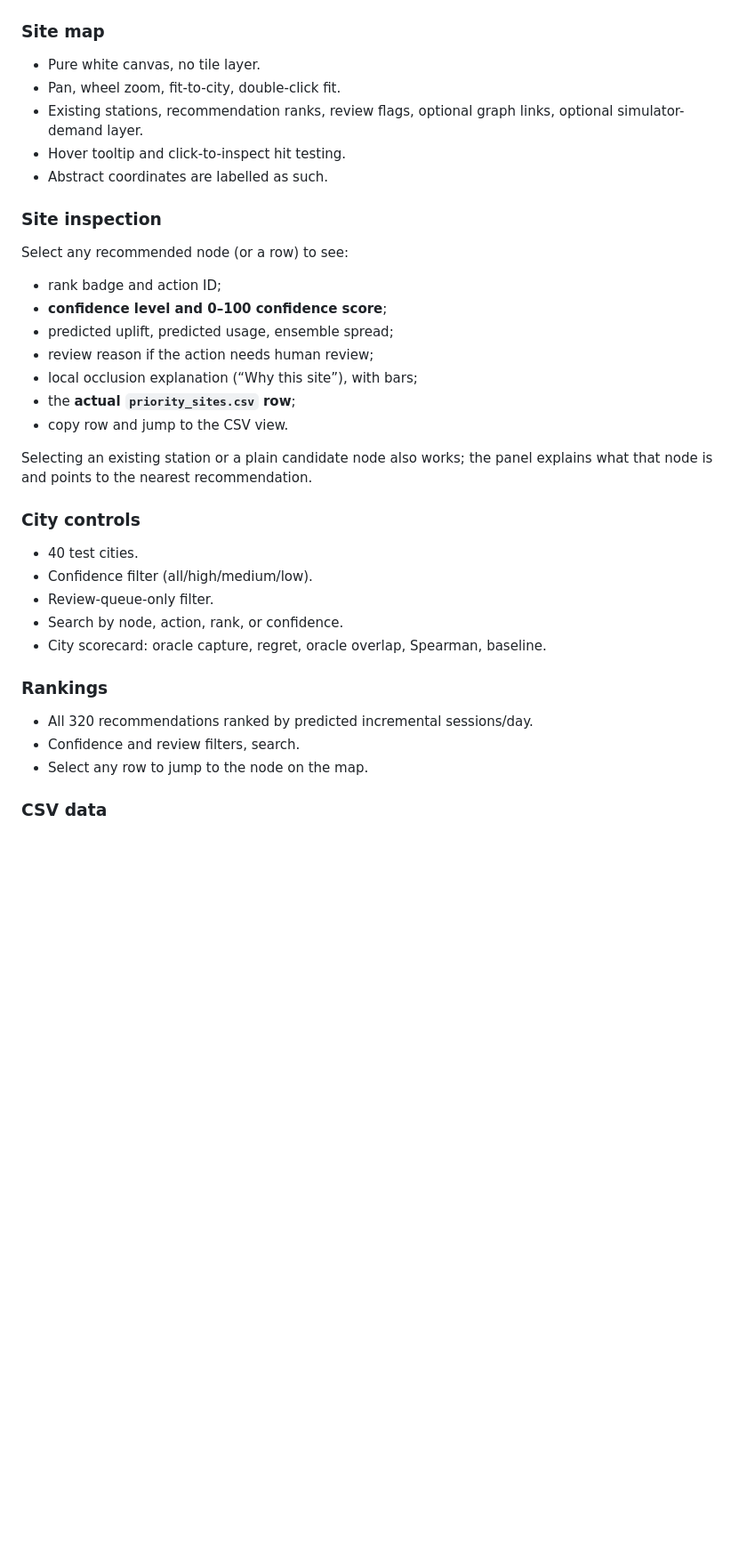
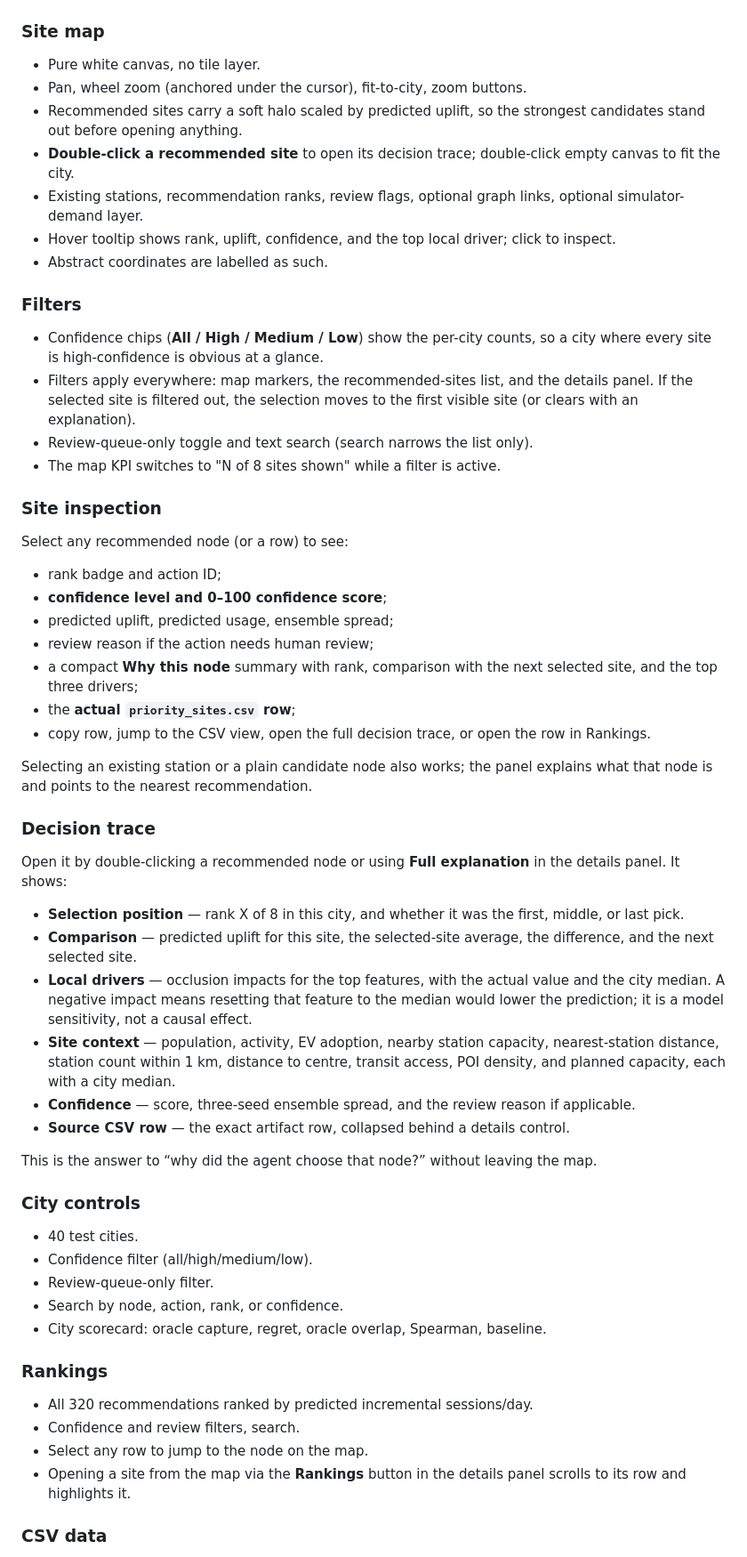
Before and after one commit to Mach3tryhard/Smiling-F-Smarthack-2026, a Markdown page: frontend/README.md, the part around one of its changes. Shown at 89% size. Rendered like a GitHub page; blank space fills up the shorter version.

```diff
--- a/frontend/README.md
+++ b/frontend/README.md
@@ -23,10 +27,18 @@ Everything is drawn on white so the recommendation pattern is the only thing tha
 
 ### Site map
 - Pure white canvas, no tile layer.
-- Pan, wheel zoom, fit-to-city, double-click fit.
+- Pan, wheel zoom (anchored under the cursor), fit-to-city, zoom buttons.
+- Recommended sites carry a soft halo scaled by predicted uplift, so the strongest candidates stand out before opening anything.
+- **Double-click a recommended site** to open its decision trace; double-click empty canvas to fit the city.
 - Existing stations, recommendation ranks, review flags, optional graph links, optional simulator-demand layer.
-- Hover tooltip and click-to-inspect hit testing.
+- Hover tooltip shows rank, uplift, confidence, and the top local driver; click to inspect.
 - Abstract coordinates are labelled as such.
+
+### Filters
+- Confidence chips (**All / High / Medium / Low**) show the per-city counts, so a city where every site is high-confidence is obvious at a glance.
+- Filters apply everywhere: map markers, the recommended-sites list, and the details panel. If the selected site is filtered out, the selection moves to the first visible site (or clears with an explanation).
+- Review-queue-only toggle and text search (search narrows the list only).
+- The map KPI switches to "N of 8 sites shown" while a filter is active.
 
 ### Site inspection
 Select any recommended node (or a row) to see:
@@ -34,11 +46,22 @@ Select any recommended node (or a row) to see:
 - **confidence level and 0–100 confidence score**;
 - predicted uplift, predicted usage, ensemble spread;
 - review reason if the action needs human review;
-- local occlusion explanation (“Why this site”), with bars;
+- a compact **Why this node** summary with rank, comparison with the next selected site, and the top three drivers;
 - the **actual `priority_sites.csv` row**;
-- copy row and jump to the CSV view.
+- copy row, jump to the CSV view, open the full decision trace, or open the row in Rankings.
 
 Selecting an existing station or a plain candidate node also works; the panel explains what that node is and points to the nearest recommendation.
+
+### Decision trace
+Open it by double-clicking a recommended node or using **Full explanation** in the details panel. It shows:
+- **Selection position** — rank X of 8 in this city, and whether it was the first, middle, or last pick.
+- **Comparison** — predicted uplift for this site, the selected-site average, the difference, and the next selected site.
+- **Local drivers** — occlusion impacts for the top features, with the actual value and the city median. A negative impact means resetting that feature to the median would lower the prediction; it is a model sensitivity, not a causal effect.
+- **Site context** — population, activity, EV adoption, nearby station capacity, nearest-station distance, station count within 1 km, distance to centre, transit access, POI density, and planned capacity, each with a city median.
+- **Confidence** — score, three-seed ensemble spread, and the review reason if applicable.
+- **Source CSV row** — the exact artifact row, collapsed behind a details control.
+
+This is the answer to “why did the agent choose that node?” without leaving the map.
 
 ### City controls
 - 40 test cities.
@@ -51,6 +74,7 @@ Selecting an existing station or a plain candidate node also works; the panel ex
 - All 320 recommendations ranked by predicted incremental sessions/day.
 - Confidence and review filters, search.
 - Select any row to jump to the node on the map.
+- Opening a site from the map via the **Rankings** button in the details panel scrolls to its row and highlights it.
 
 ### CSV data
 - The exact `priority_sites.csv` data, all 16 columns, horizontally scrollable.
```
Also changed, not shown: other parts of frontend/README.md (+24 -1 lines), frontend/preview-csv.png, frontend/preview-leaderboard.png, frontend/preview-mobile.png, frontend/preview-model.png, frontend/preview-why.png (added), frontend/preview.png, 7 other files.
